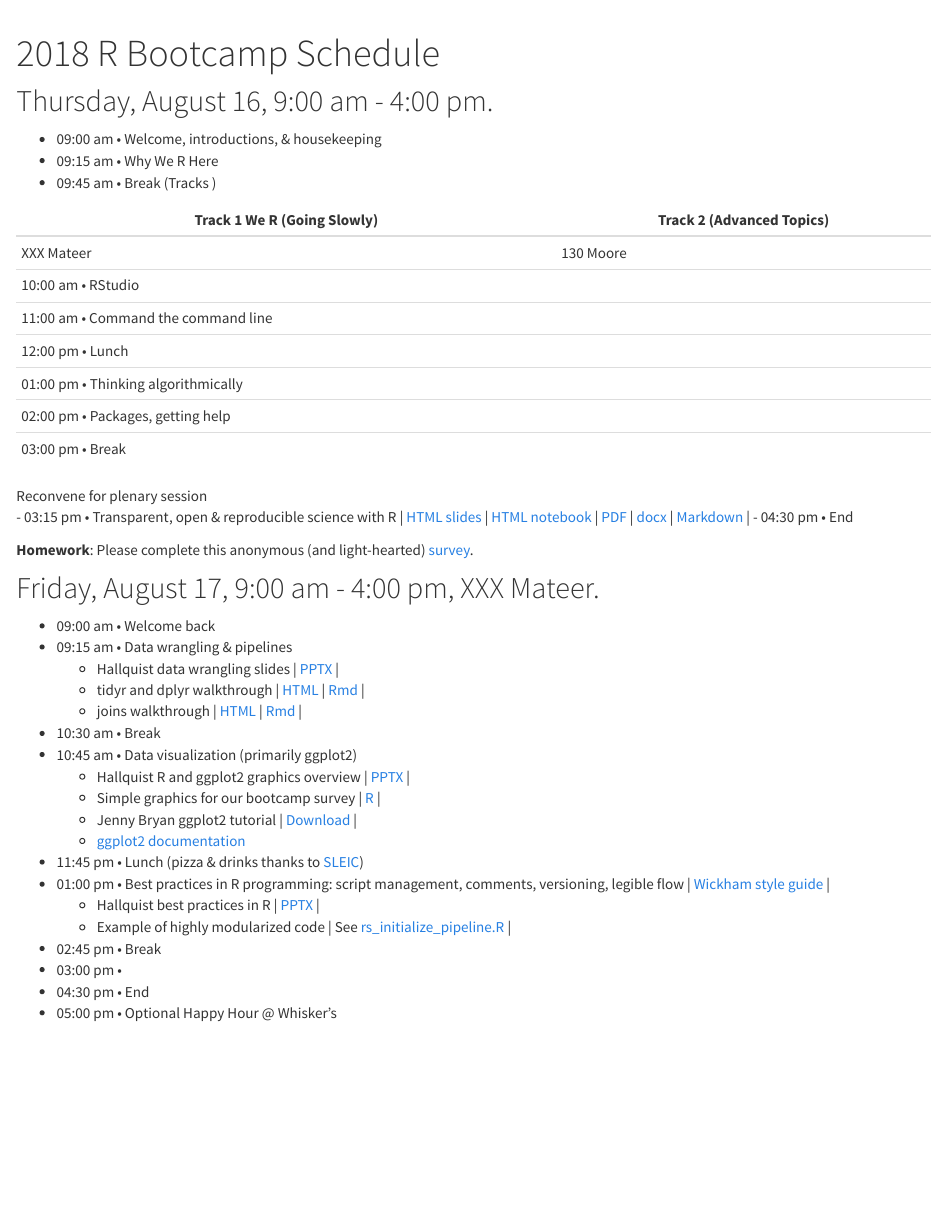
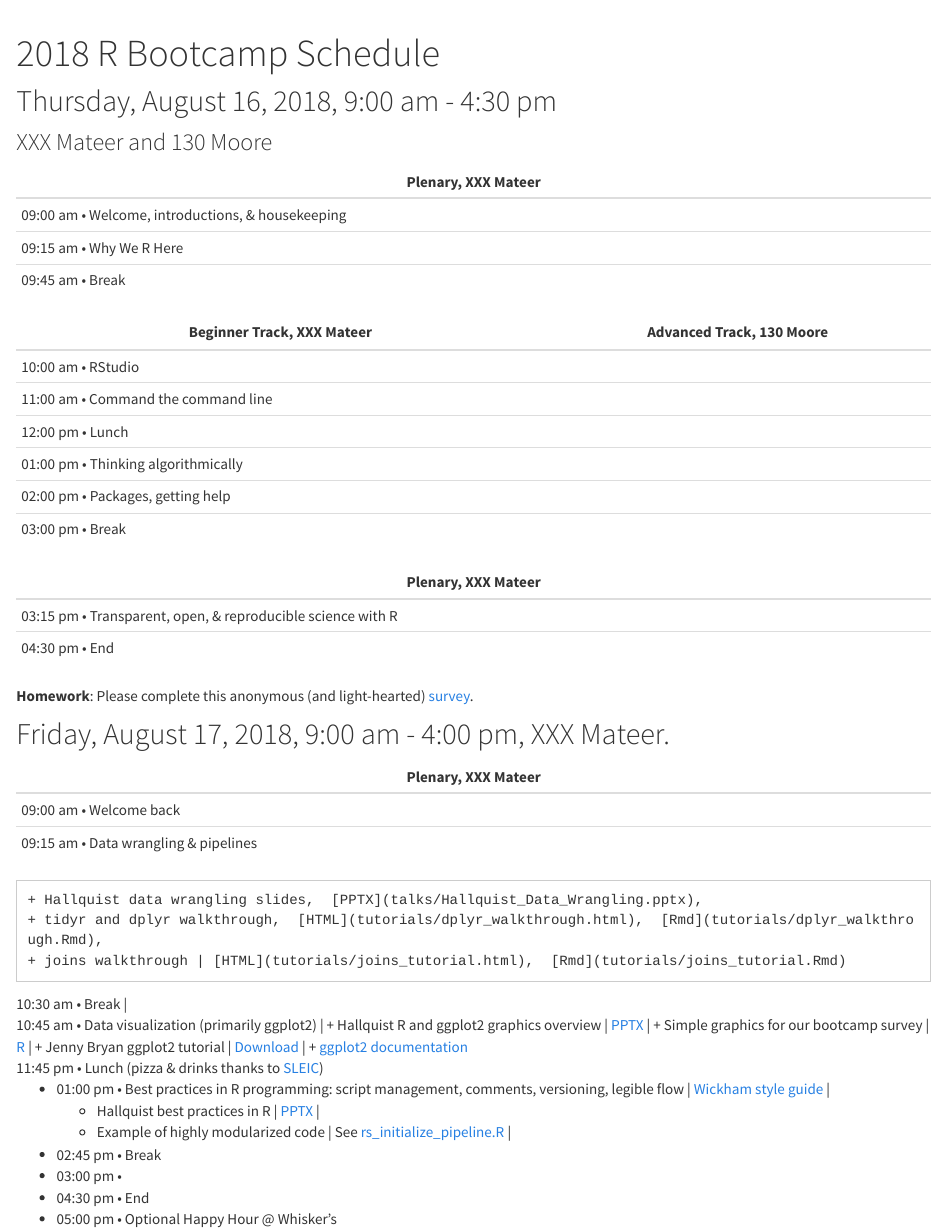
Before and after one commit to psu-psychology/r-bootcamp-2018, an R Markdown document (schedule.Rmd): the page in a window 1100 px wide, from its top. Rendered offline with R 4.5, knitr and Pandoc, with nearby package versions.

Commit message:
Table format fixes

```diff
--- a/schedule.Rmd
+++ b/schedule.Rmd
@@ -2,43 +2,47 @@
 title: "2018 R Bootcamp Schedule"
 ---
 
-## Thursday, August 16, 9:00 am - 4:00 pm.
+## Thursday, August 16, 2018, 9:00 am - 4:30 pm
+### XXX Mateer and 130 Moore
 
+| Plenary, XXX Mateer                                  |
+|-------------------------------------------------------|
+| 09:00 am • Welcome, introductions, & housekeeping     |
+| 09:15 am • Why We R Here                              |
+| 09:45 am • Break                                      |
 
-- 09:00 am • Welcome, introductions, & housekeeping
-- 09:15 am • Why We R Here
-- 09:45 am • Break (Tracks )
+| Beginner Track, XXX Mateer  | Advanced Track, 130 Moore |
+|-----------------------------|--------------------------|
+| 10:00 am • RStudio                  |                  |
+| 11:00 am • Command the command line |                  |
+| 12:00 pm • Lunch                    |                  |
+| 01:00 pm • Thinking algorithmically |                  |
+| 02:00 pm • Packages, getting help   |                  |
+| 03:00 pm • Break                    |                  |
 
-| Track 1 We R (Going Slowly) | Track 2 (Advanced Topics)|
-|-----------------------------|--------------------------|
-| XXX Mateer                  | 130 Moore                |
-| 10:00 am • RStudio                  |                          |
-| 11:00 am • Command the command line |                    |
-| 12:00 pm • Lunch                    |                    |
-| 01:00 pm • Thinking algorithmically |                  |
-| 02:00 pm • Packages, getting help   |                    |
-| 03:00 pm • Break                    |
-
-Reconvene for plenary session</br>
-- 03:15 pm • Transparent, open & reproducible science with R | [HTML slides](talks/r-eproducible-science.html) | [HTML notebook](talks/r-eproducible-science.nb.html) | [PDF](talks/r-eproducible-science.pdf) | [docx](talks/r-eproducible-science.docx) | [Markdown](talks/r-eproducible-science.md) |
-- 04:30 pm • End
+| Plenary, XXX Mateer                                     |
+|-------------------------------------------------------|
+| 03:15 pm • Transparent, open, & reproducible science with R |
+| 04:30 pm • End                                            |
 
 **Homework**: Please complete this anonymous (and light-hearted) [survey](https://docs.google.com/forms/d/1l5OX8PcN_lfVn3ykr_PtHCzhRbWzMbxhqtgILD45zRg/edit).
 
-## Friday, August 17, 9:00 am - 4:00 pm, XXX Mateer.
+## Friday, August 17, 2018, 9:00 am - 4:00 pm, XXX Mateer.
 
-- 09:00 am • Welcome back
-- 09:15 am • Data wrangling & pipelines
-    + Hallquist data wrangling slides | [PPTX](talks/Hallquist_Data_Wrangling.pptx) |
-    + tidyr and dplyr walkthrough | [HTML](tutorials/dplyr_walkthrough.html) | [Rmd](tutorials/dplyr_walkthrough.Rmd) |
-    + joins walkthrough | [HTML](tutorials/joins_tutorial.html) | [Rmd](tutorials/joins_tutorial.Rmd) |
-- 10:30 am • Break
-- 10:45 am • Data visualization (primarily ggplot2)
+| Plenary, XXX Mateer |
+|---------------------|
+| 09:00 am • Welcome back |
+| 09:15 am • Data wrangling & pipelines
+    + Hallquist data wrangling slides,  [PPTX](talks/Hallquist_Data_Wrangling.pptx),
+    + tidyr and dplyr walkthrough,  [HTML](tutorials/dplyr_walkthrough.html),  [Rmd](tutorials/dplyr_walkthrough.Rmd),
+    + joins walkthrough | [HTML](tutorials/joins_tutorial.html),  [Rmd](tutorials/joins_tutorial.Rmd)
+| 10:30 am • Break |
+| 10:45 am • Data visualization (primarily ggplot2) |
     + Hallquist R and ggplot2 graphics overview | [PPTX](talks/Hallquist_ggplot2_overview.pptx) |
     + Simple graphics for our bootcamp survey | [R](tutorials/ggplot_walkthrough.R) |
     + Jenny Bryan ggplot2 tutorial | [Download](https://github.com/jennybc/ggplot2-tutorial/archive/master.zip) |
     + [ggplot2 documentation](http://ggplot2.tidyverse.org/reference/)
-- 11:45 pm • Lunch (pizza & drinks thanks to [SLEIC](http://imaging.psu.edu))
+| 11:45 pm • Lunch (pizza & drinks thanks to [SLEIC](http://imaging.psu.edu))
 - 01:00 pm • Best practices in R programming: script management, comments, versioning, legible flow | [Wickham style guide](http://adv-r.had.co.nz/Style.html) |
     + Hallquist best practices in R | [PPTX](talks/Hallquist_Best_Practices.pptx) |
     + Example of highly modularized code | See [rs_initialize_pipeline.R](https://github.com/PennStateDEPENdLab/bpd_rest) |
```
Also changed, not shown: 1 other file.
